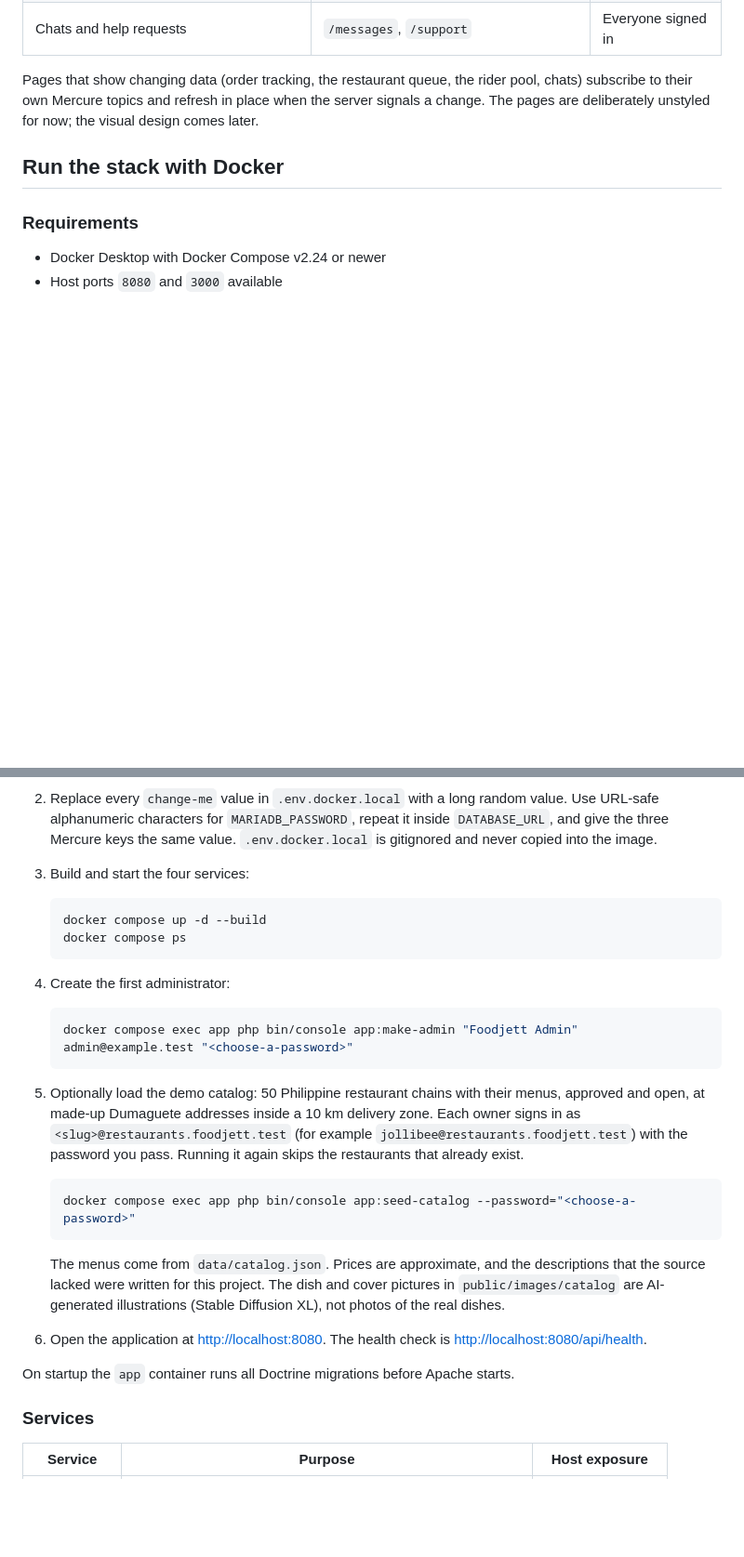
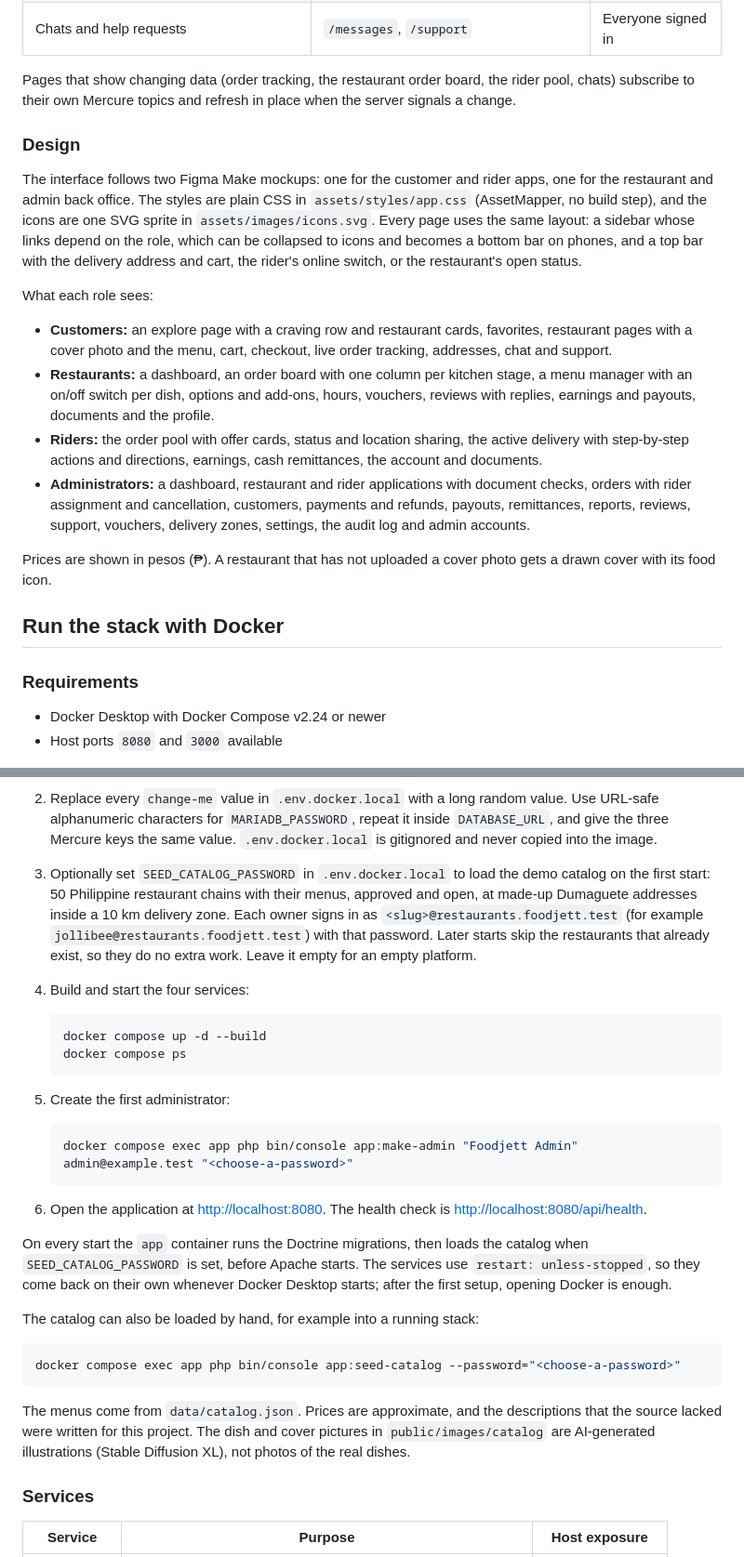
Before and after one commit to jjeeypi/foodjett-symfony, a Markdown page: README.md, 2 parts joined by grey strips. Shown at 93% size. Rendered like a GitHub page; blank space fills up the shorter version.

Commit message:
docs: describe the finished design, automatic demo catalog and WSL setup in the README

````diff
--- a/README.md
+++ b/README.md
@@ -18,10 +18,39 @@ Each role has its own area:
 | Approvals, customers, orders, refunds, payouts, settings, audit log | `/admin` | Administrators |
 | Chats and help requests | `/messages`, `/support` | Everyone signed in |
 
-Pages that show changing data (order tracking, the restaurant queue, the rider
-pool, chats) subscribe to their own Mercure topics and refresh in place when
-the server signals a change. The pages are deliberately unstyled for now; the
-visual design comes later.
+Pages that show changing data (order tracking, the restaurant order board, the
+rider pool, chats) subscribe to their own Mercure topics and refresh in place
+when the server signals a change.
+
+### Design
+
+The interface follows two Figma Make mockups: one for the customer and rider
+apps, one for the restaurant and admin back office. The styles are plain CSS in
+`assets/styles/app.css` (AssetMapper, no build step), and the icons are one SVG
+sprite in `assets/images/icons.svg`. Every page uses the same layout: a sidebar
+whose links depend on the role, which can be collapsed to icons and becomes a
+bottom bar on phones, and a top bar with the delivery address and cart, the
+rider's online switch, or the restaurant's open status.
+
+What each role sees:
+
+- **Customers:** an explore page with a craving row and restaurant cards,
+  favorites, restaurant pages with a cover photo and the menu, cart, checkout,
+  live order tracking, addresses, chat and support.
+- **Restaurants:** a dashboard, an order board with one column per kitchen
+  stage, a menu manager with an on/off switch per dish, options and add-ons,
+  hours, vouchers, reviews with replies, earnings and payouts, documents and
+  the profile.
+- **Riders:** the order pool with offer cards, status and location sharing, the
+  active delivery with step-by-step actions and directions, earnings, cash
+  remittances, the account and documents.
+- **Administrators:** a dashboard, restaurant and rider applications with
+  document checks, orders with rider assignment and cancellation, customers,
+  payments and refunds, payouts, remittances, reports, reviews, support,
+  vouchers, delivery zones, settings, the audit log and admin accounts.
+
+Prices are shown in pesos (₱). A restaurant that has not uploaded a cover photo
+gets a drawn cover with its food icon.
 
 ## Run the stack with Docker
 
@@ -45,40 +74,45 @@ visual design comes later.
    inside `DATABASE_URL`, and give the three Mercure keys the same value.
    `.env.docker.local` is gitignored and never copied into the image.
 
-3. Build and start the four services:
+3. Optionally set `SEED_CATALOG_PASSWORD` in `.env.docker.local` to load the
+   demo catalog on the first start: 50 Philippine restaurant chains with their
+   menus, approved and open, at made-up Dumaguete addresses inside a 10 km
+   delivery zone. Each owner signs in as `<slug>@restaurants.foodjett.test`
+   (for example `jollibee@restaurants.foodjett.test`) with that password.
+   Later starts skip the restaurants that already exist, so they do no extra
+   work. Leave it empty for an empty platform.
+
+4. Build and start the four services:
 
    ```bash
    docker compose up -d --build
    docker compose ps
    ```
 
-4. Create the first administrator:
+5. Create the first administrator:
 
    ```bash
    docker compose exec app php bin/console app:make-admin "Foodjett Admin" admin@example.test "<choose-a-password>"
    ```
 
-5. Optionally load the demo catalog: 50 Philippine restaurant chains with
-   their menus, approved and open, at made-up Dumaguete addresses inside a
-   10 km delivery zone. Each owner signs in as
-   `<slug>@restaurants.foodjett.test` (for example
-   `jollibee@restaurants.foodjett.test`) with the password you pass. Running it
-   again skips the restaurants that already exist.
-
-   ```bash
-   docker compose exec app php bin/console app:seed-catalog --password="<choose-a-password>"
-   ```
-
-   The menus come from `data/catalog.json`. Prices are approximate, and the
-   descriptions that the source lacked were written for this project. The dish
-   and cover pictures in `public/images/catalog` are AI-generated illustrations
-   (Stable Diffusion XL), not photos of the real dishes.
-
 6. Open the application at <http://localhost:8080>. The health check is
    <http://localhost:8080/api/health>.
 
-On startup the `app` container runs all Doctrine migrations before Apache
-starts.
+On every start the `app` container runs the Doctrine migrations, then loads the
+catalog when `SEED_CATALOG_PASSWORD` is set, before Apache starts. The services
+use `restart: unless-stopped`, so they come back on their own whenever Docker
+Desktop starts; after the first setup, opening Docker is enough.
+
+The catalog can also be loaded by hand, for example into a running stack:
+
+```bash
+docker compose exec app php bin/console app:seed-catalog --password="<choose-a-password>"
+```
+
+The menus come from `data/catalog.json`. Prices are approximate, and the
+descriptions that the source lacked were written for this project. The dish
+and cover pictures in `public/images/catalog` are AI-generated illustrations
+(Stable Diffusion XL), not photos of the real dishes.
 
 ### Services
 
````
Also changed, not shown: other parts of README.md (+15 -5 lines).
